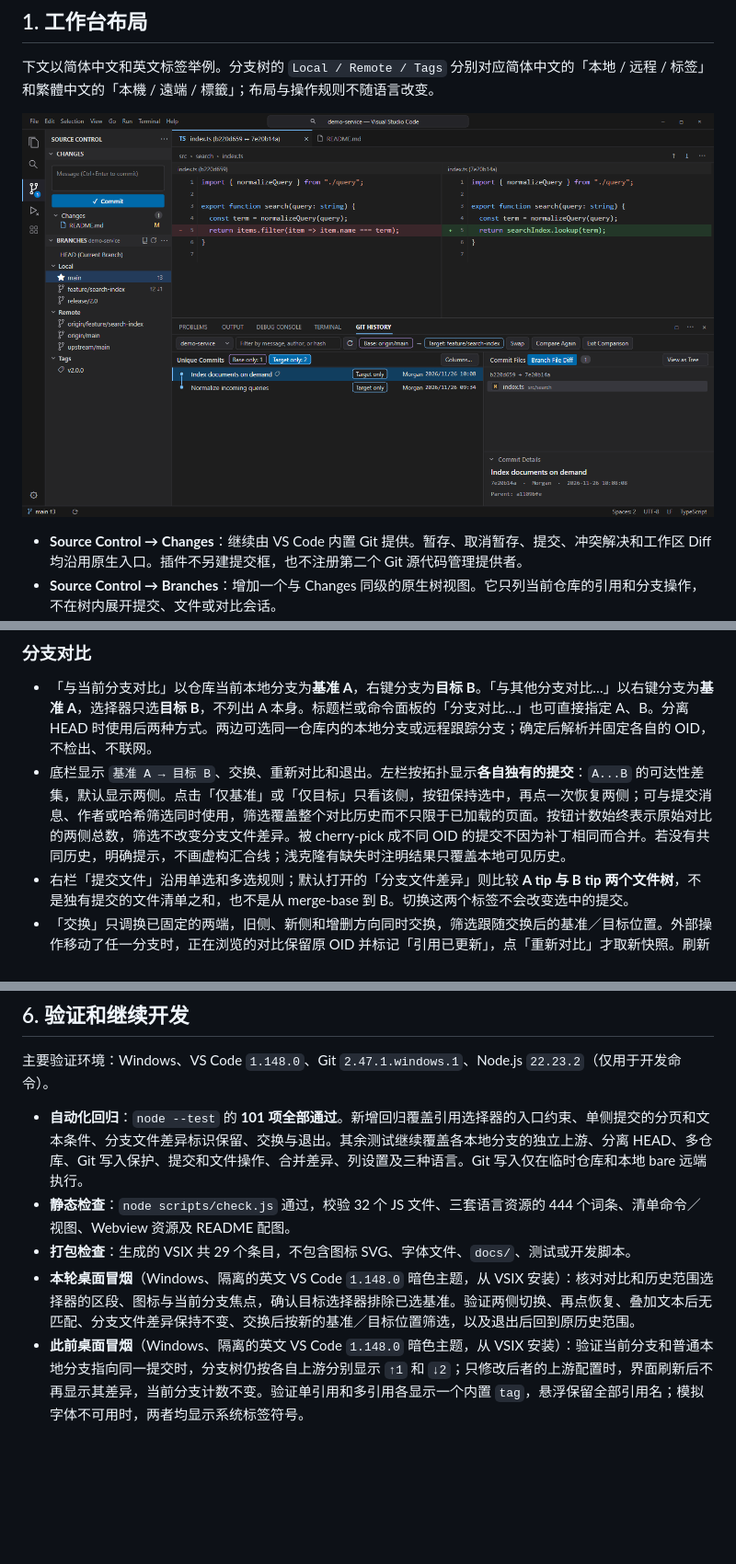
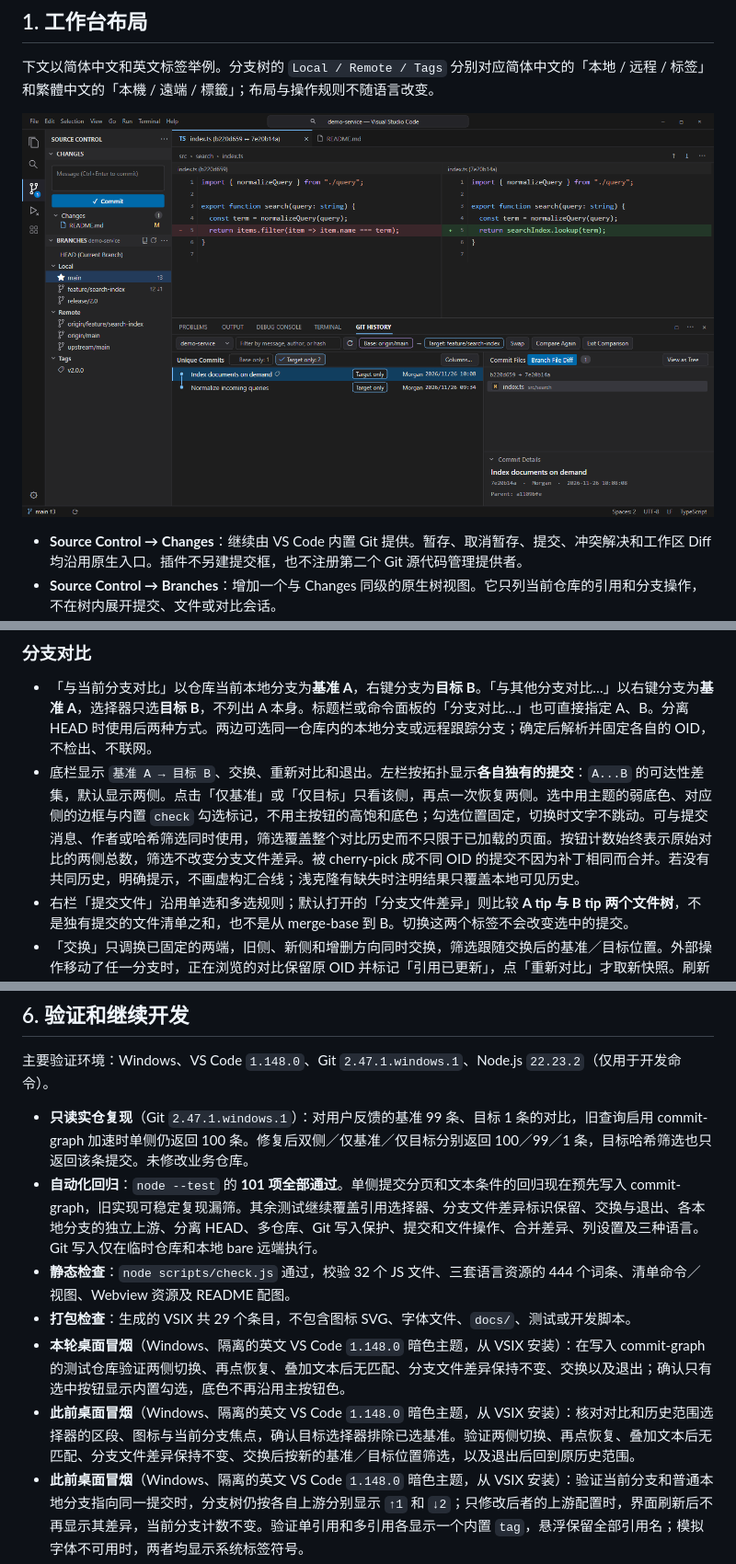
Before and after one commit to hkllyx/vscode-git-branch, a Markdown page: docs/DESIGN.md, 3 parts joined by grey strips. Shown at 92% size. Rendered like a GitHub page; pictures changed too: docs/design/workbench-preview.png; blank space fills up the shorter version.

```diff
--- a/docs/DESIGN.md
+++ b/docs/DESIGN.md
@@ -172,7 +172,7 @@
 ### 分支对比
 
 - 「与当前分支对比」以仓库当前本地分支为**基准 A**，右键分支为**目标 B**。「与其他分支对比…」以右键分支为**基准 A**，选择器只选**目标 B**，不列出 A 本身。标题栏或命令面板的「分支对比…」也可直接指定 A、B。分离 HEAD 时使用后两种方式。两边可选同一仓库内的本地分支或远程跟踪分支；确定后解析并固定各自的 OID，不检出、不联网。
-- 底栏显示 `基准 A → 目标 B`、交换、重新对比和退出。左栏按拓扑显示**各自独有的提交**：`A...B` 的可达性差集，默认显示两侧。点击「仅基准」或「仅目标」只看该侧，按钮保持选中，再点一次恢复两侧；可与提交消息、作者或哈希筛选同时使用，筛选覆盖整个对比历史而不只限于已加载的页面。按钮计数始终表示原始对比的两侧总数，筛选不改变分支文件差异。被 cherry-pick 成不同 OID 的提交不因为补丁相同而合并。若没有共同历史，明确提示，不画虚构汇合线；浅克隆有缺失时注明结果只覆盖本地可见历史。
+- 底栏显示 `基准 A → 目标 B`、交换、重新对比和退出。左栏按拓扑显示**各自独有的提交**：`A...B` 的可达性差集，默认显示两侧。点击「仅基准」或「仅目标」只看该侧，再点一次恢复两侧。选中用主题的弱底色、对应侧的边框与内置 `check` 勾选标记，不用主按钮的高饱和底色；勾选位置固定，切换时文字不跳动。可与提交消息、作者或哈希筛选同时使用，筛选覆盖整个对比历史而不只限于已加载的页面。按钮计数始终表示原始对比的两侧总数，筛选不改变分支文件差异。被 cherry-pick 成不同 OID 的提交不因为补丁相同而合并。若没有共同历史，明确提示，不画虚构汇合线；浅克隆有缺失时注明结果只覆盖本地可见历史。
 - 右栏「提交文件」沿用单选和多选规则；默认打开的「分支文件差异」则比较 **A tip 与 B tip 两个文件树**，不是独有提交的文件清单之和，也不是从 merge-base 到 B。切换这两个标签不会改变选中的提交。
 - 「交换」只调换已固定的两端，旧侧、新侧和增删方向同时交换，筛选跟随交换后的基准／目标位置。外部操作移动了任一分支时，正在浏览的对比保留原 OID 并标记「引用已更新」，点「重新对比」才取新快照。刷新及重新对比保留所选侧；开启新的对比默认显示两侧。退出后恢复此前的历史范围；相同 tip、无文件差异和缺少对象分别提示，不能以空白代替状态。
 
@@ -206,10 +206,12 @@
 
 主要验证环境：Windows、VS Code `1.148.0`、Git `2.47.1.windows.1`、Node.js `22.23.2`（仅用于开发命令）。
 
-- **自动化回归**：`node --test` 的 **101 项全部通过**。新增回归覆盖引用选择器的入口约束、单侧提交的分页和文本条件、分支文件差异标识保留、交换与退出。其余测试继续覆盖各本地分支的独立上游、分离 HEAD、多仓库、Git 写入保护、提交和文件操作、合并差异、列设置及三种语言。Git 写入仅在临时仓库和本地 bare 远端执行。
+- **只读实仓复现**（Git `2.47.1.windows.1`）：对用户反馈的基准 99 条、目标 1 条的对比，旧查询启用 commit-graph 加速时单侧仍返回 100 条。修复后双侧／仅基准／仅目标分别返回 100／99／1 条，目标哈希筛选也只返回该条提交。未修改业务仓库。
+- **自动化回归**：`node --test` 的 **101 项全部通过**。单侧提交分页和文本条件的回归现在预先写入 commit-graph，旧实现可稳定复现漏筛。其余测试继续覆盖引用选择器、分支文件差异标识保留、交换与退出、各本地分支的独立上游、分离 HEAD、多仓库、Git 写入保护、提交和文件操作、合并差异、列设置及三种语言。Git 写入仅在临时仓库和本地 bare 远端执行。
 - **静态检查**：`node scripts/check.js` 通过，校验 32 个 JS 文件、三套语言资源的 444 个词条、清单命令／视图、Webview 资源及 README 配图。
 - **打包检查**：生成的 VSIX 共 29 个条目，不包含图标 SVG、字体文件、`docs/`、测试或开发脚本。
-- **本轮桌面冒烟**（Windows、隔离的英文 VS Code `1.148.0` 暗色主题，从 VSIX 安装）：核对对比和历史范围选择器的区段、图标与当前分支焦点，确认目标选择器排除已选基准。验证两侧切换、再点恢复、叠加文本后无匹配、分支文件差异保持不变、交换后按新的基准／目标位置筛选，以及退出后回到原历史范围。
+- **本轮桌面冒烟**（Windows、隔离的英文 VS Code `1.148.0` 暗色主题，从 VSIX 安装）：在写入 commit-graph 的测试仓库验证两侧切换、再点恢复、叠加文本后无匹配、分支文件差异保持不变、交换以及退出；确认只有选中按钮显示内置勾选，底色不再沿用主按钮色。
+- **此前桌面冒烟**（Windows、隔离的英文 VS Code `1.148.0` 暗色主题，从 VSIX 安装）：核对对比和历史范围选择器的区段、图标与当前分支焦点，确认目标选择器排除已选基准。验证两侧切换、再点恢复、叠加文本后无匹配、分支文件差异保持不变、交换后按新的基准／目标位置筛选，以及退出后回到原历史范围。
 - **此前桌面冒烟**（Windows、隔离的英文 VS Code `1.148.0` 暗色主题，从 VSIX 安装）：验证当前分支和普通本地分支指向同一提交时，分支树仍按各自上游分别显示 `↑1` 和 `↓2`；只修改后者的上游配置时，界面刷新后不再显示其差异，当前分支计数不变。验证单引用和多引用各显示一个内置 `tag`，悬浮保留全部引用名；模拟字体不可用时，两者均显示系统标签符号。
 - **此前桌面冒烟**（Windows、隔离的英文 VS Code `1.148.0`，从 VSIX 安装）：在双仓库工作区使用标题栏仓库图标切换，分支树和底栏同步更新，`…` 不重复列仓库入口。附着和分离的 HEAD 行均无分支图标。确认历史范围默认聚焦星标当前分支，并显示本地／远程分隔线；开启标签后立即打开选择器可见 `Tags` 和标签，选择标签不改变 HEAD，关闭标签后回到当前分支历史。
 - **此前桌面冒烟**（Windows、隔离的英文 VS Code `1.148.0` 暗色主题，从 VSIX 安装）：当前分支选中前后均使用原生 `star-full`，其他分支仍使用 `git-branch`，分支悬浮仍仅显示名称和上游。确认历史面板从安装内置字体渲染 `refresh`、`tag` 和 `warning`，并回归列对齐、筛选、文件列表／目录树、第二父组 Diff 和多选警告。另核对当前分支／全部分支范围切换、提交悬浮两行和秒级详情时间。
```
Also changed, not shown: other parts of docs/DESIGN.md (+1 -1 lines), 6 other files.
